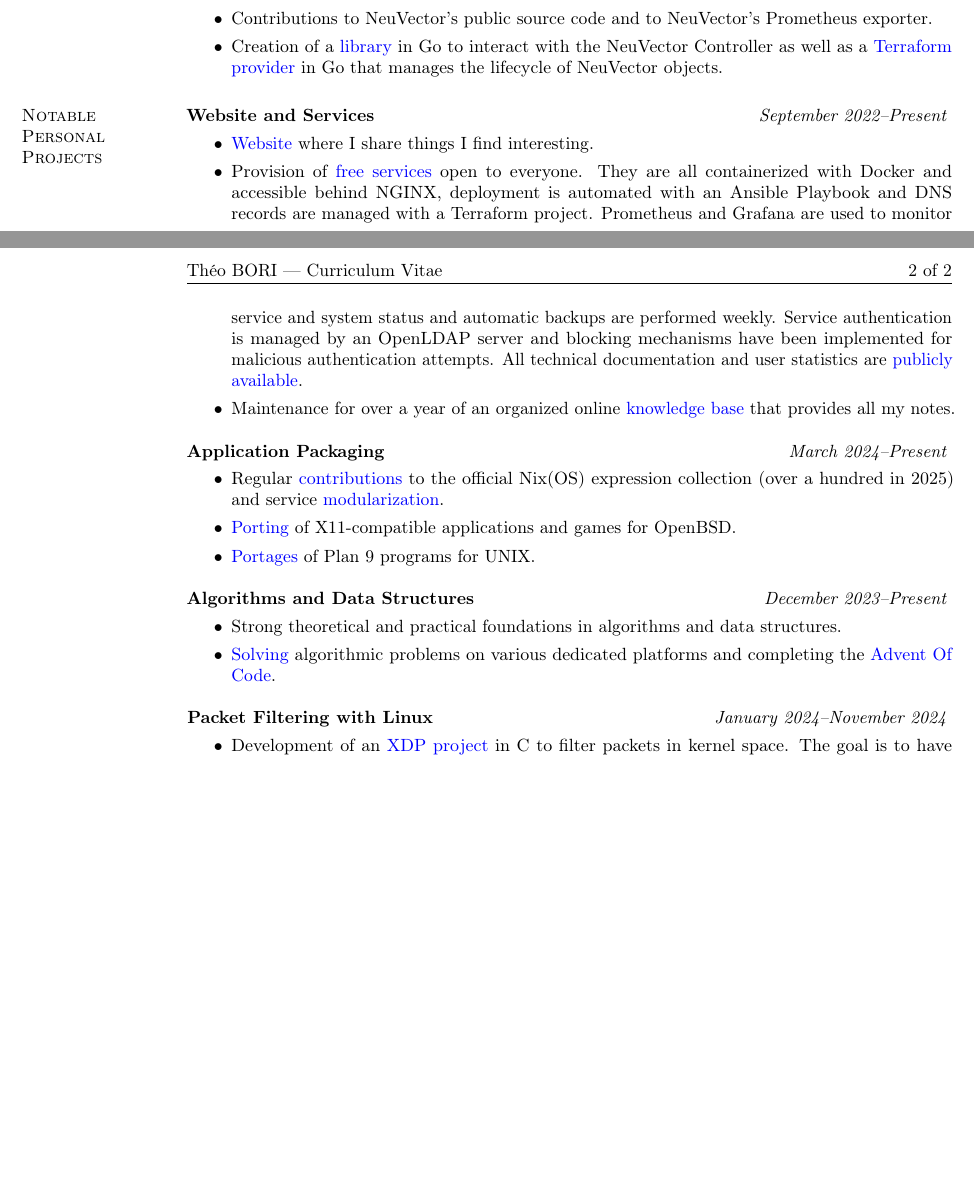
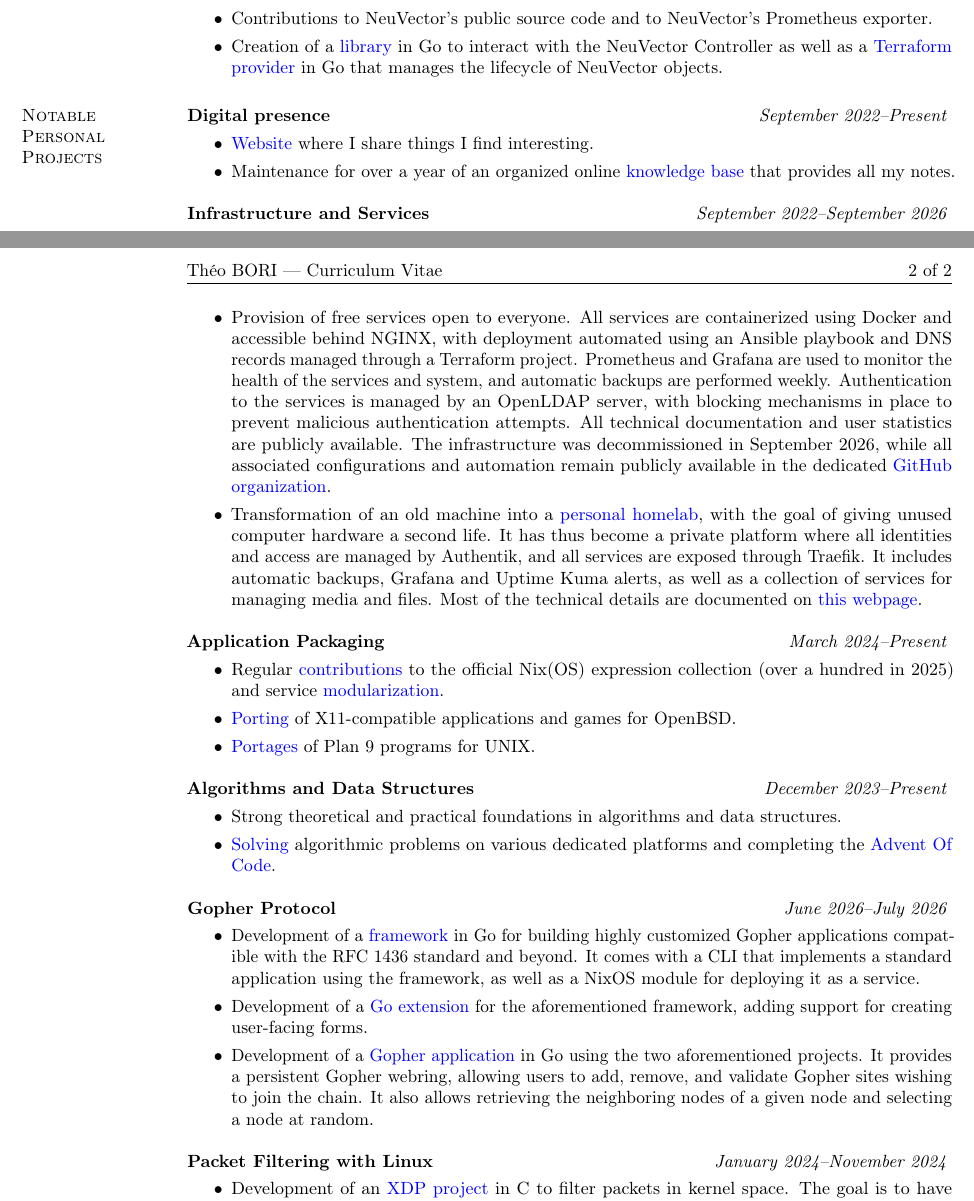
Before and after one commit to theobori/curriculum-vitae, a LaTeX CV (en/theobori_cv_en.tex): two parts of pages 1 and 2 of 2, joined at a grey line, cut so that both start at the same text, the shorter picture padded with empty space. Compiled offline with pdfLaTeX.

Commit message:
Update my personal experiences

```diff
--- a/en/theobori_cv_en.tex
+++ b/en/theobori_cv_en.tex
@@ -137,27 +137,45 @@
 
   \section{\sc Notable\\ Personal\\ Projects}
 
-  {\bf Website and Services}
+  {\bf Digital presence}
   \hfill {\it September 2022--Present}
   \vspace*{.05in}
   \begin{itemize}
     \item \href{https://theobori.cafe}{Website} where I share
       things I find interesting.
-    \item Provision of
-      \href{https://services.theobori.cafe}{free services} open to
-      everyone. They are all containerized with Docker and accessible
-      behind NGINX, deployment is automated with an Ansible Playbook
-      and DNS records are managed with a Terraform project. Prometheus
-      and Grafana are used to monitor service and system status and
-      automatic backups are performed weekly. Service authentication
-      is managed by an OpenLDAP server and blocking mechanisms have
-      been implemented for malicious authentication attempts. All
-      technical documentation and user statistics are
-      \href{https://services.theobori.cafe/documentation}{publicly
-      available}.
     \item Maintenance for over a year of an organized online
       \href{https://zettel.theobori.cafe}{knowledge base} that provides
       all my notes.
+  \end{itemize}
+
+  {\bf Infrastructure and Services}
+  \hfill {\it September 2022--September 2026}
+  \vspace*{.05in}
+  \begin{itemize}
+    \item Provision of free services open to everyone. All services
+      are containerized using Docker and accessible behind NGINX,
+      with deployment automated using an Ansible playbook and DNS
+      records managed through a Terraform project. Prometheus and
+      Grafana are used to monitor the health of the services and
+      system, and automatic backups are performed weekly.
+      Authentication to the services is managed by an OpenLDAP
+      server, with blocking mechanisms in place to prevent malicious
+      authentication attempts. All technical documentation and
+      user statistics are publicly available. The infrastructure
+      was decommissioned in September 2026, while all associated
+      configurations and automation remain publicly available in the
+      dedicated
+      \href{https://github.com/theobori-cafe}{GitHub organization}.
+    \item Transformation of an old machine into a
+      \href{https://github.com/theobori/homelab}{personal homelab},
+      with the goal of giving unused computer hardware a second life.
+      It has thus become a private platform where all identities and
+      access are managed by Authentik, and all services are exposed
+      through Traefik. It includes automatic backups, Grafana and
+      Uptime Kuma alerts, as well as a collection of services for
+      managing media and files. Most of the technical details are
+      documented on
+      \href{https://theobori.cafe/posts/homelab/}{this webpage}.
   \end{itemize}
 
   {\bf Application Packaging}
@@ -184,6 +202,29 @@
     \item \href{https://leetcode.com/u/theobori/}{Solving} algorithmic
       problems on various dedicated platforms and completing the
       \href{https://github.com/theobori/advent-of-code}{Advent Of Code}.
+  \end{itemize}
+
+  {\bf Gopher Protocol}
+  \hfill {\it June 2026--July 2026}
+  \vspace*{.05in}
+  \begin{itemize}
+    \item Development of a
+      \href{https://github.com/theobori/fleur}{framework} in Go
+      for building highly customized Gopher applications compatible
+      with the RFC 1436 standard and beyond. It comes with a CLI that
+      implements a standard application using the framework, as well
+      as a NixOS module for deploying it as a service.
+    \item Development of a
+      \href{https://github.com/theobori/fleur-form}{Go extension}
+      for the aforementioned framework, adding support for creating
+      user-facing forms.
+    \item Development of a
+      \href{https://github.com/theobori/ange}{Gopher application} in
+      Go using the two aforementioned projects. It provides a
+      persistent Gopher webring, allowing users to add, remove, and
+      validate Gopher sites wishing to join the chain. It also allows
+      retrieving the neighboring nodes of a given node and selecting
+      a node at random.
   \end{itemize}
 
   {\bf Packet Filtering with Linux}
```
Also changed, not shown: fr/theobori_cv_fr.tex (+55 -11 lines), 1 other file.
